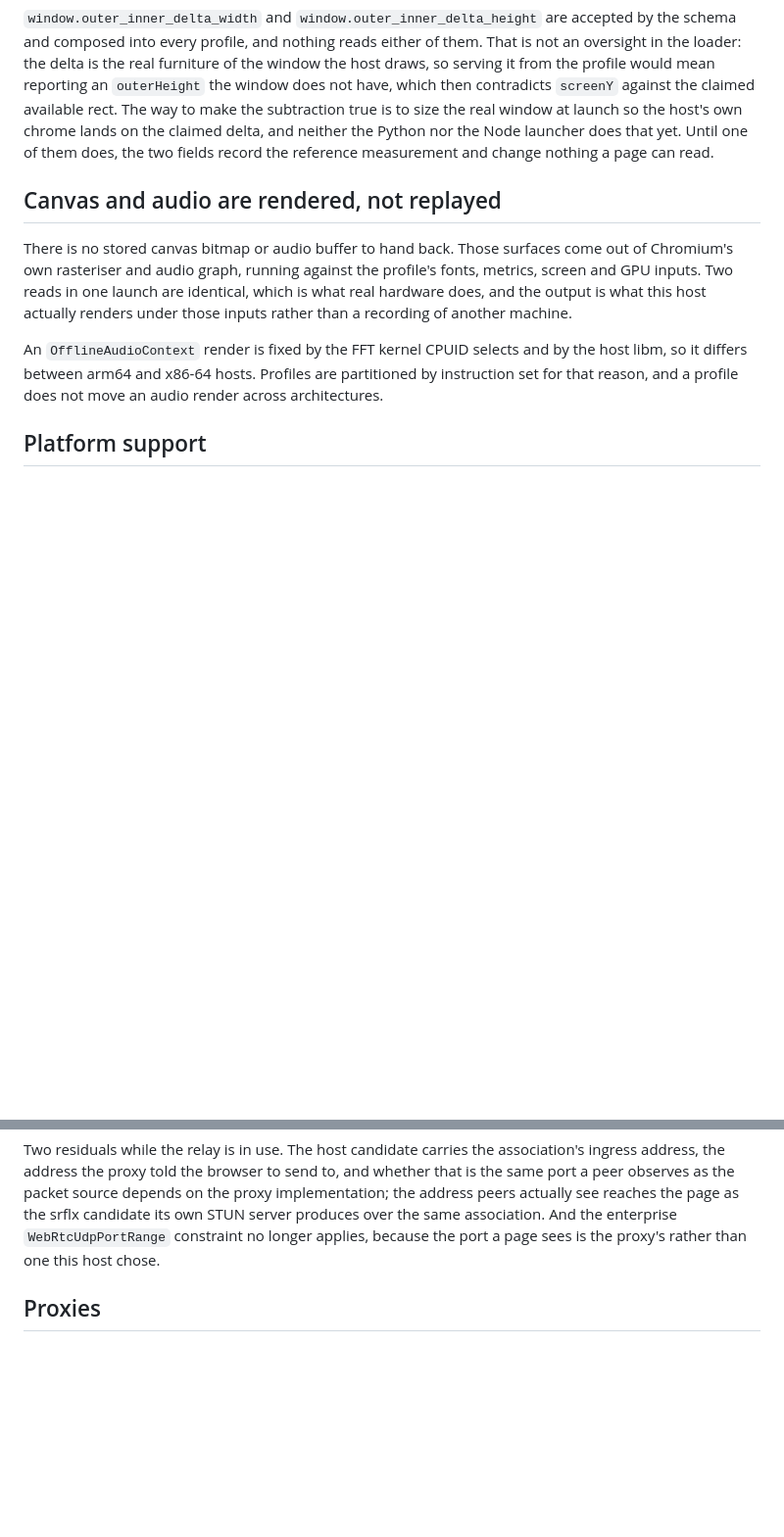
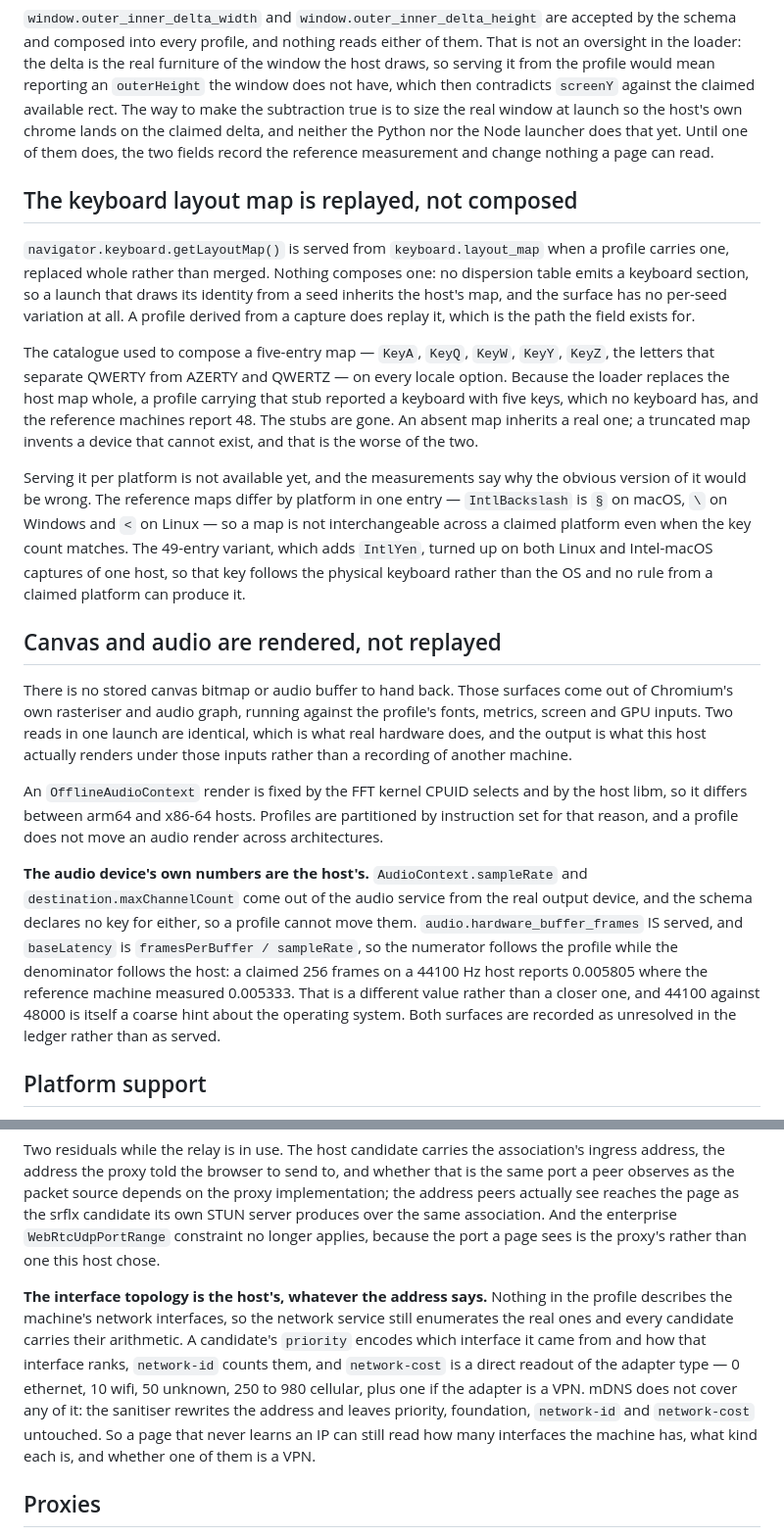
Before and after one commit to heretic-hq/apostate, a Markdown page: docs/LIMITATIONS.md, 2 parts joined by grey strips. Shown at 98% size. Rendered like a GitHub page; blank space fills up the shorter version.

Commit message:
Record the surfaces that stay the host's
The keyboard layout section is new and says what the composed path does now,
including why a per-platform map is not the obvious next step: the 49-entry
variant turned up on both Linux and Intel-macOS captures of one host, so the
extra IntlYen key follows the physical keyboard rather than the OS.

FLAGS said the keyboard layout map "stays as the policy set it". The policy no
longer sets one, so that sentence is now the class of claim that outlives the
thing it described.

Two residuals recorded for the first time, both from rows that stopped claiming
spoof: AudioContext.sampleRate and destination.maxChannelCount are the host's
while the audio buffer frames are the profile's, and WebRTC candidates carry
the host's interface topology whatever the address says - priority encodes
which interface and how it ranks, network-id counts them, network-cost reads
out the adapter type and the VPN bit, and the mDNS sanitiser leaves all four
untouched.

```diff
--- a/docs/LIMITATIONS.md
+++ b/docs/LIMITATIONS.md
@@ -449,6 +449,31 @@ lands on the claimed delta, and neither the Python nor the Node launcher does
 that yet. Until one of them does, the two fields record the reference
 measurement and change nothing a page can read.
 
+## The keyboard layout map is replayed, not composed
+
+`navigator.keyboard.getLayoutMap()` is served from `keyboard.layout_map` when a
+profile carries one, replaced whole rather than merged. Nothing composes one: no
+dispersion table emits a keyboard section, so a launch that draws its identity
+from a seed inherits the host's map, and the surface has no per-seed variation at
+all. A profile derived from a capture does replay it, which is the path the
+field exists for.
+
+The catalogue used to compose a five-entry map — `KeyA`, `KeyQ`, `KeyW`, `KeyY`,
+`KeyZ`, the letters that separate QWERTY from AZERTY and QWERTZ — on every
+locale option. Because the loader replaces the host map whole, a profile carrying
+that stub reported a keyboard with five keys, which no keyboard has, and the
+reference machines report 48. The stubs are gone. An absent map inherits a real
+one; a truncated map invents a device that cannot exist, and that is the worse
+of the two.
+
+Serving it per platform is not available yet, and the measurements say why the
+obvious version of it would be wrong. The reference maps differ by platform in
+one entry — `IntlBackslash` is `§` on macOS, `\` on Windows and `<` on Linux —
+so a map is not interchangeable across a claimed platform even when the key count
+matches. The 49-entry variant, which adds `IntlYen`, turned up on both Linux and
+Intel-macOS captures of one host, so that key follows the physical keyboard
+rather than the OS and no rule from a claimed platform can produce it.
+
 ## Canvas and audio are rendered, not replayed
 
 There is no stored canvas bitmap or audio buffer to hand back. Those surfaces
@@ -461,6 +486,17 @@ An `OfflineAudioContext` render is fixed by the FFT kernel CPUID selects and by
 the host libm, so it differs between arm64 and x86-64 hosts. Profiles are
 partitioned by instruction set for that reason, and a profile does not move an
 audio render across architectures.
+
+**The audio device's own numbers are the host's.** `AudioContext.sampleRate` and
+`destination.maxChannelCount` come out of the audio service from the real output
+device, and the schema declares no key for either, so a profile cannot move them.
+`audio.hardware_buffer_frames` IS served, and `baseLatency` is
+`framesPerBuffer / sampleRate`, so the numerator follows the profile while the
+denominator follows the host: a claimed 256 frames on a 44100 Hz host reports
+0.005805 where the reference machine measured 0.005333. That is a different
+value rather than a closer one, and 44100 against 48000 is itself a coarse
+hint about the operating system. Both surfaces are recorded as unresolved in the
+ledger rather than as served.
 
 ## Platform support
 
@@ -529,6 +565,18 @@ page as the srflx candidate its own STUN server produces over the same
 association. And the enterprise `WebRtcUdpPortRange` constraint no longer
 applies, because the port a page sees is the proxy's rather than one this host
 chose.
+
+**The interface topology is the host's, whatever the address says.** Nothing in
+the profile describes the machine's network interfaces, so the network service
+still enumerates the real ones and every candidate carries their arithmetic. A
+candidate's `priority` encodes which interface it came from and how that
+interface ranks, `network-id` counts them, and `network-cost` is a direct readout
+of the adapter type — 0 ethernet, 10 wifi, 50 unknown, 250 to 980 cellular, plus
+one if the adapter is a VPN. mDNS does not cover any of it: the sanitiser
+rewrites the address and leaves priority, foundation, `network-id` and
+`network-cost` untouched. So a page that never learns an IP can still read how
+many interfaces the machine has, what kind each is, and whether one of them is a
+VPN.
 
 ## Proxies
 
```
Also changed, not shown: docs/FLAGS.md (+7 -3 lines), docs/subsystems/profile-composition.md (+6 -0 lines).
